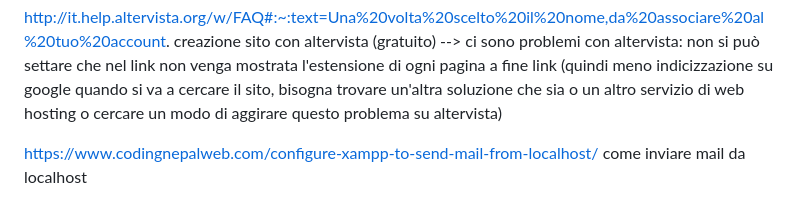
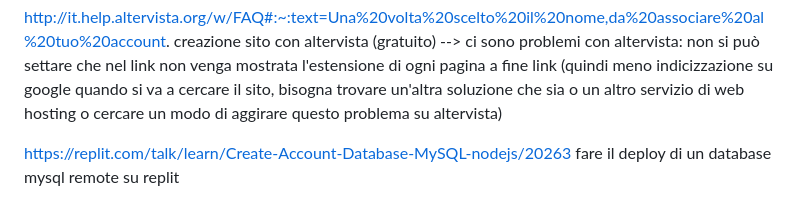
Before and after one commit to JustCh3cco-19/errormeasurement, a Markdown page: README.md, the part around the change. GitHub-like rendering.

```diff
--- a/README.md
+++ b/README.md
@@ -40,4 +40,4 @@ https://thedatafrog.com/en/articles/jupyter-notebooks-web-pages/ integrare juypt
 
 http://it.help.altervista.org/w/FAQ#:~:text=Una%20volta%20scelto%20il%20nome,da%20associare%20al%20tuo%20account. creazione sito con altervista (gratuito) --> ci sono problemi con altervista: non si può settare che nel link non venga mostrata l'estensione di ogni pagina a fine link (quindi meno indicizzazione su google quando si va a cercare il sito, bisogna trovare un'altra soluzione che sia o un altro servizio di web hosting o cercare un modo di aggirare questo problema su altervista)
 
-https://www.codingnepalweb.com/configure-xampp-to-send-mail-from-localhost/ come inviare mail da localhost
+https://replit.com/talk/learn/Create-Account-Database-MySQL-nodejs/20263 fare il deploy di un database mysql remote su replit
```
